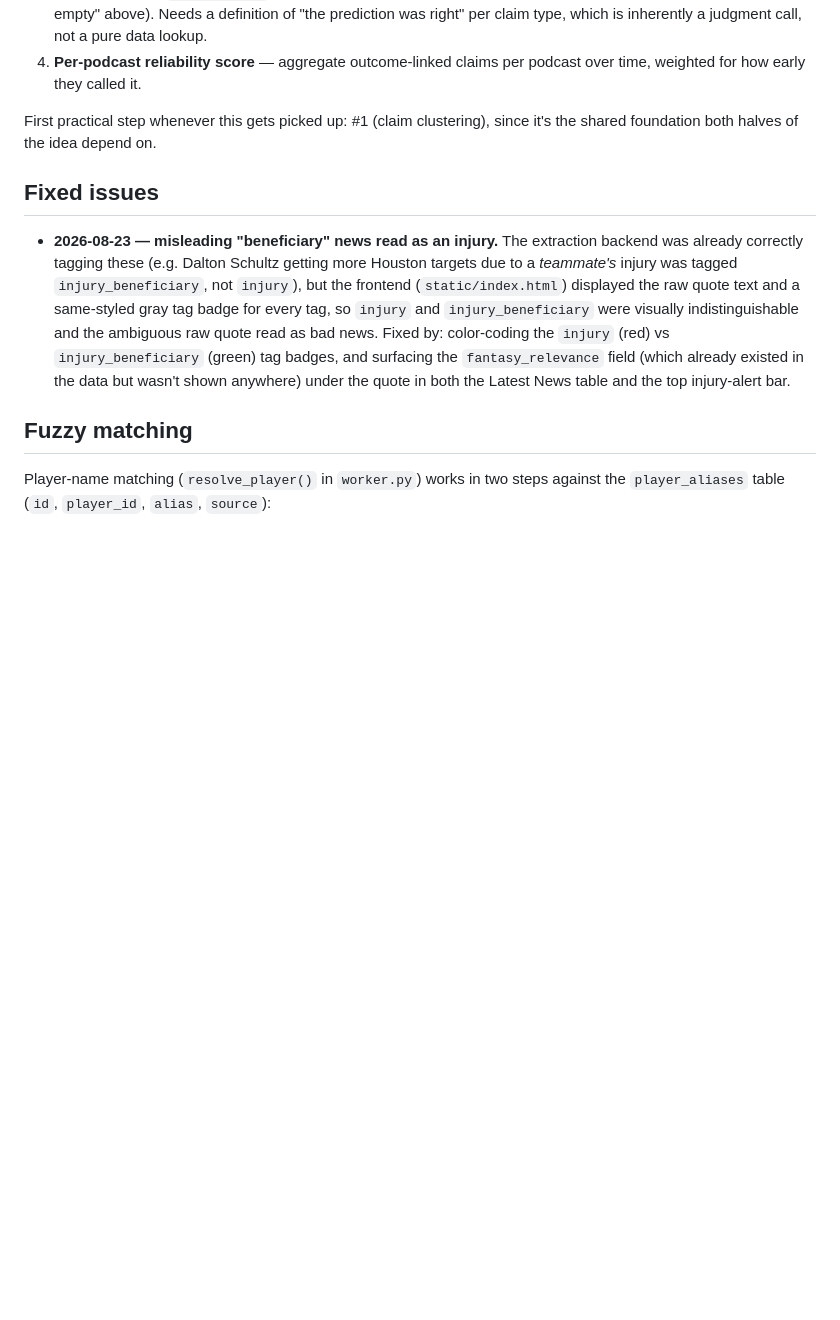
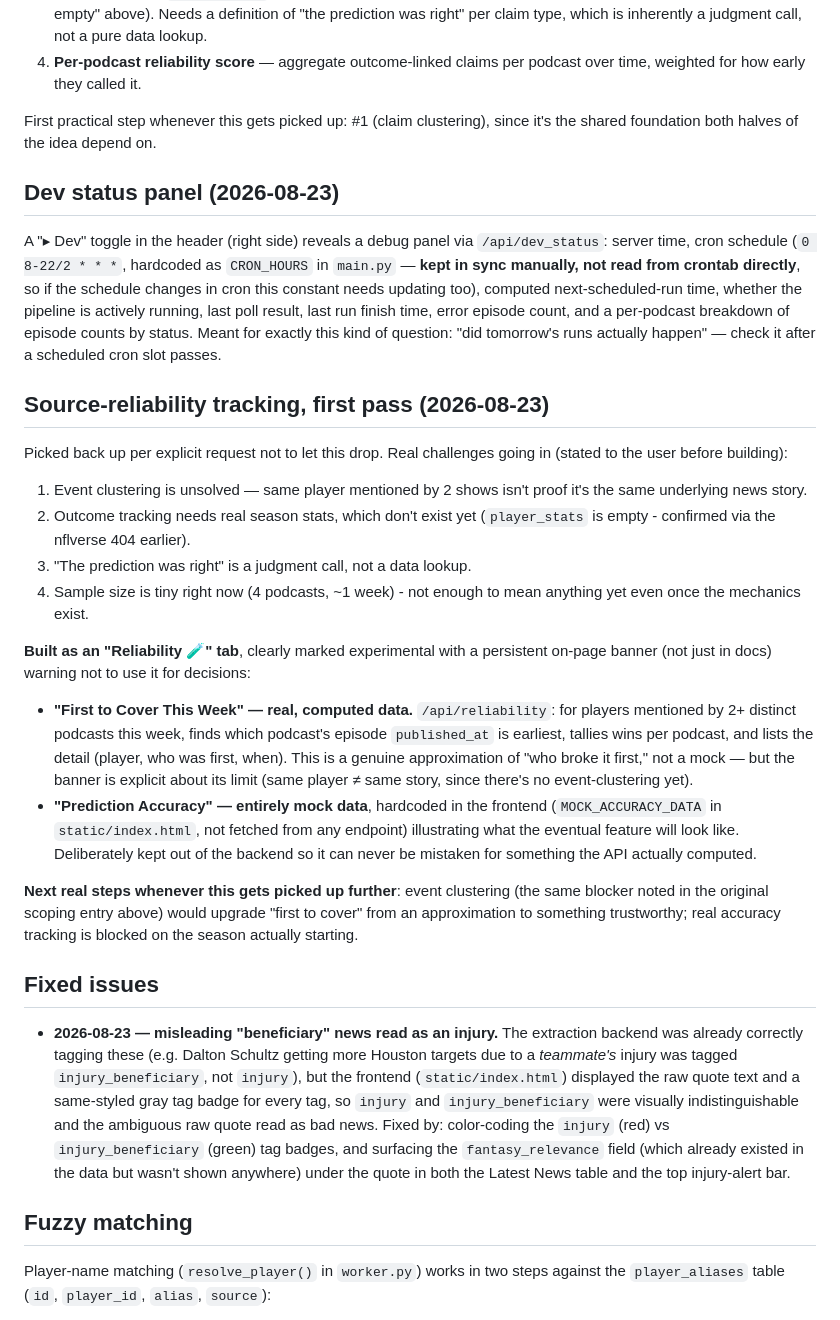
Before and after one commit to krg770/ff-dashboard, a Markdown page: docs/PROJECT_HISTORY.md, the part around the change. Rendered like a GitHub page; blank space fills up the shorter version.

Commit message:
Document dev status panel and first-pass reliability tracking

```diff
--- a/docs/PROJECT_HISTORY.md
+++ b/docs/PROJECT_HISTORY.md
@@ -299,6 +299,54 @@ up:
 First practical step whenever this gets picked up: #1 (claim clustering),
 since it's the shared foundation both halves of the idea depend on.
 
+## Dev status panel (2026-08-23)
+
+A "▸ Dev" toggle in the header (right side) reveals a debug panel via
+`/api/dev_status`: server time, cron schedule (`0 8-22/2 * * *`,
+hardcoded as `CRON_HOURS` in `main.py` — **kept in sync manually, not
+read from crontab directly**, so if the schedule changes in cron this
+constant needs updating too), computed next-scheduled-run time, whether
+the pipeline is actively running, last poll result, last run finish
+time, error episode count, and a per-podcast breakdown of episode counts
+by status. Meant for exactly this kind of question: "did tomorrow's runs
+actually happen" — check it after a scheduled cron slot passes.
+
+## Source-reliability tracking, first pass (2026-08-23)
+
+Picked back up per explicit request not to let this drop. Real
+challenges going in (stated to the user before building):
+
+1. Event clustering is unsolved — same player mentioned by 2 shows isn't
+   proof it's the same underlying news story.
+2. Outcome tracking needs real season stats, which don't exist yet
+   (`player_stats` is empty - confirmed via the nflverse 404 earlier).
+3. "The prediction was right" is a judgment call, not a data lookup.
+4. Sample size is tiny right now (4 podcasts, ~1 week) - not enough to
+   mean anything yet even once the mechanics exist.
+
+**Built as an "Reliability 🧪" tab**, clearly marked experimental with a
+persistent on-page banner (not just in docs) warning not to use it for
+decisions:
+
+- **"First to Cover This Week" — real, computed data.**
+  `/api/reliability`: for players mentioned by 2+ distinct podcasts this
+  week, finds which podcast's episode `published_at` is earliest, tallies
+  wins per podcast, and lists the detail (player, who was first, when).
+  This is a genuine approximation of "who broke it first," not a mock —
+  but the banner is explicit about its limit (same player ≠ same story,
+  since there's no event-clustering yet).
+- **"Prediction Accuracy" — entirely mock data**, hardcoded in the
+  frontend (`MOCK_ACCURACY_DATA` in `static/index.html`, not fetched from
+  any endpoint) illustrating what the eventual feature will look like.
+  Deliberately kept out of the backend so it can never be mistaken for
+  something the API actually computed.
+
+**Next real steps whenever this gets picked up further**: event
+clustering (the same blocker noted in the original scoping entry above)
+would upgrade "first to cover" from an approximation to something
+trustworthy; real accuracy tracking is blocked on the season actually
+starting.
+
 ## Fixed issues
 
 - **2026-08-23 — misleading "beneficiary" news read as an injury.** The
```
